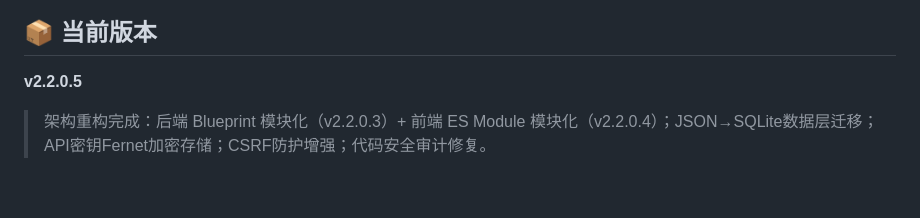
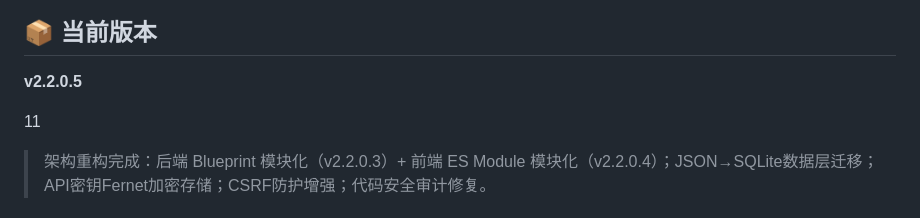
Before and after one commit to MY-moss/yuwu_chat, a Markdown page: README.md, the part around the change. Rendered like a GitHub page; blank space fills up the shorter version.

Commit message:
docs(readme): add temporary test line 11
只是临时添加了测试行用于验证文档修改流程，后续会清理该测试内容

```diff
--- a/README.md
+++ b/README.md
@@ -22,6 +22,8 @@
 ## 📦 当前版本
 
 **v2.2.0.5**
+
+11
 
 > 架构重构完成：后端 Blueprint 模块化（v2.2.0.3）+ 前端 ES Module 模块化（v2.2.0.4）；JSON→SQLite数据层迁移；API密钥Fernet加密存储；CSRF防护增强；代码安全审计修复。
 
```
